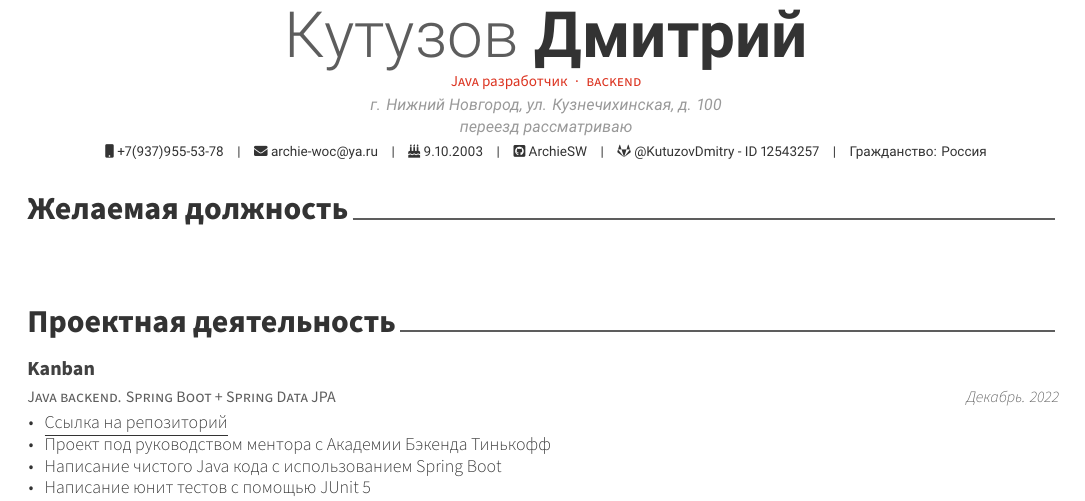
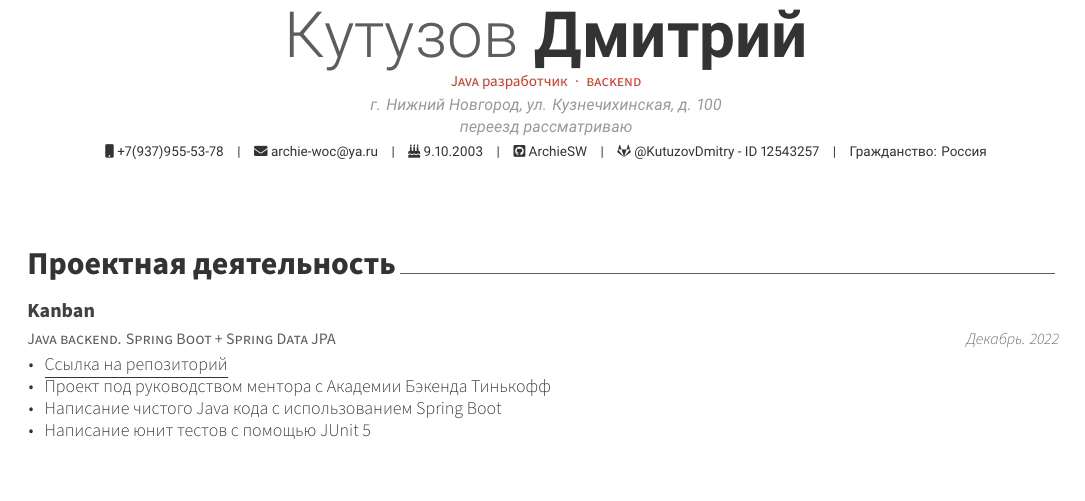
Before and after one commit to ArchieSW/cv, a LaTeX CV (cv.tex, which reads resume/position.tex): part of the page, cut so that both start at the same text. Compiled offline with XeLaTeX.

Commit message:
fix issues

```diff
--- a/resume/position.tex
+++ b/resume/position.tex
@@ -1,5 +1,5 @@
 
-\cvsection{Желаемая должность}
+% \cvsection{Желаемая должность}
 
 
 \begin{cventries}
```
